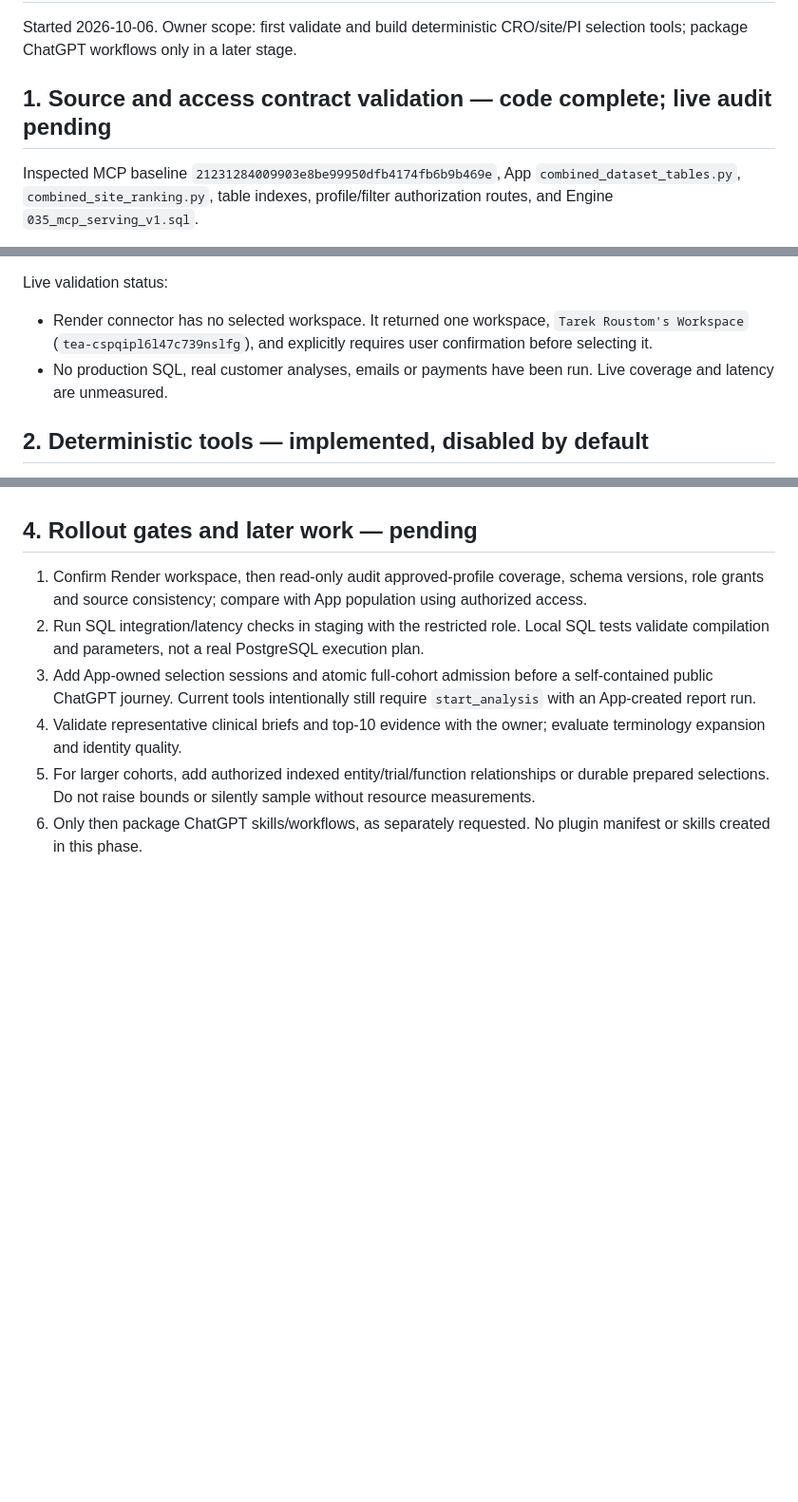
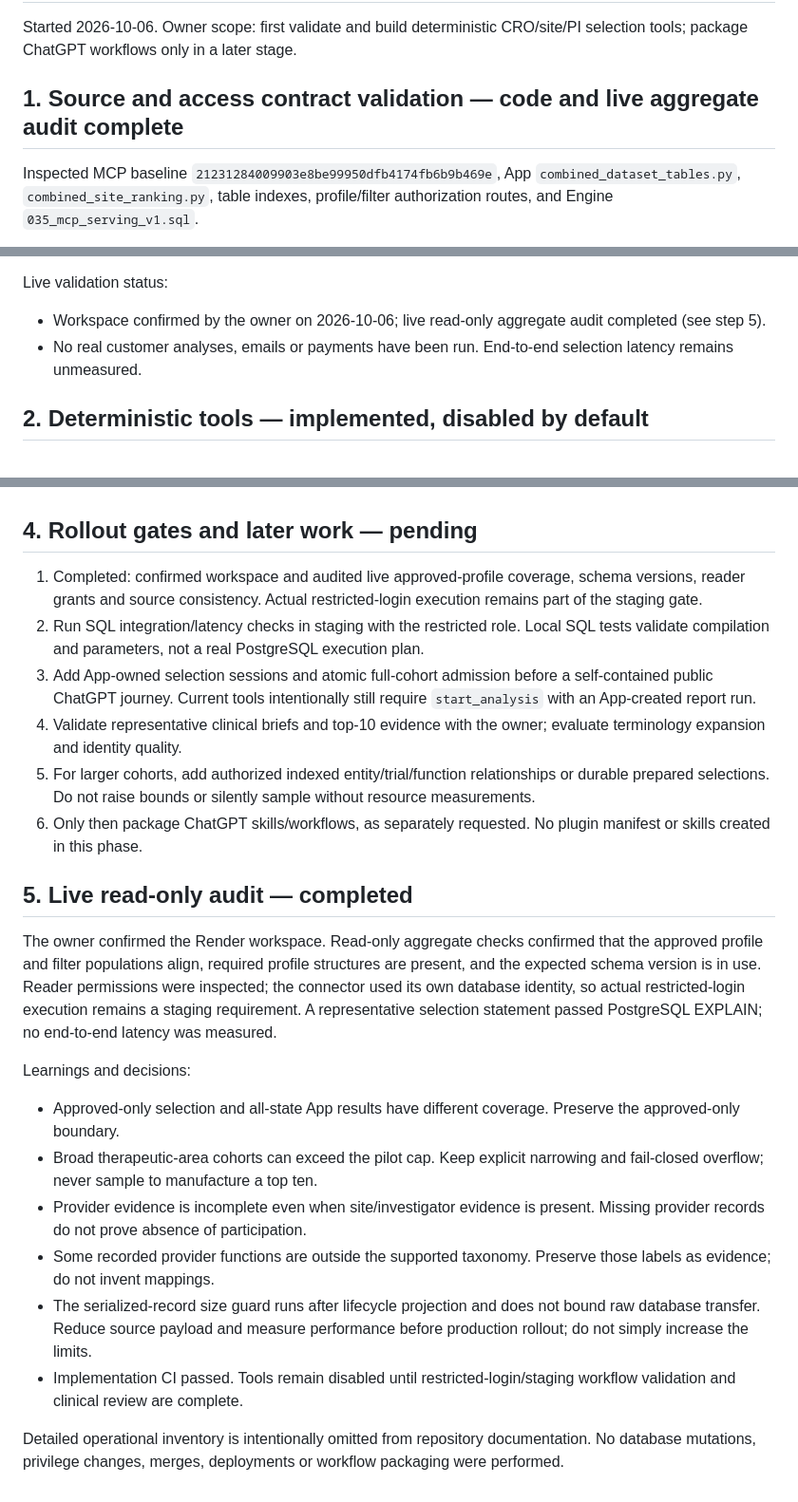
Before and after one commit to tarous89/intel_mcp, a Markdown page: docs/SELECTION_IMPLEMENTATION_LOG.md, 3 parts joined by grey strips. Shown at 95% size. Rendered like a GitHub page; blank space fills up the shorter version.

Commit message:
Record read-only selection validation and rollout decisions

```diff
--- a/docs/SELECTION_IMPLEMENTATION_LOG.md
+++ b/docs/SELECTION_IMPLEMENTATION_LOG.md
@@ -2,7 +2,7 @@
 
 Started 2026-10-06. Owner scope: first validate and build deterministic CRO/site/PI selection tools; package ChatGPT workflows only in a later stage.
 
-## 1. Source and access contract validation — code complete; live audit pending
+## 1. Source and access contract validation — code and live aggregate audit complete
 
 Inspected MCP baseline `21231284009903e8be99950dfb4174fb6b9b469e`, App `combined_dataset_tables.py`, `combined_site_ranking.py`, table indexes, profile/filter authorization routes, and Engine `035_mcp_serving_v1.sql`.
 
@@ -21,8 +21,8 @@ Decisions:
 - Core query reads memberships and profile content in one SQL statement, ensuring one MVCC snapshot.
 
 Live validation status:
-- Render connector has no selected workspace. It returned one workspace, `Tarek Roustom's Workspace` (`tea-cspqipl6l47c739nslfg`), and explicitly requires user confirmation before selecting it.
-- No production SQL, real customer analyses, emails or payments have been run. Live coverage and latency are unmeasured.
+- Workspace confirmed by the owner on 2026-10-06; live read-only aggregate audit completed (see step 5).
+- No real customer analyses, emails or payments have been run. End-to-end selection latency remains unmeasured.
 
 ## 2. Deterministic tools — implemented, disabled by default
 
@@ -71,9 +71,23 @@ Verification on 2026-10-06:
 
 ## 4. Rollout gates and later work — pending
 
-1. Confirm Render workspace, then read-only audit approved-profile coverage, schema versions, role grants and source consistency; compare with App population using authorized access.
+1. Completed: confirmed workspace and audited live approved-profile coverage, schema versions, reader grants and source consistency. Actual restricted-login execution remains part of the staging gate.
 2. Run SQL integration/latency checks in staging with the restricted role. Local SQL tests validate compilation and parameters, not a real PostgreSQL execution plan.
 3. Add App-owned selection sessions and atomic full-cohort admission before a self-contained public ChatGPT journey. Current tools intentionally still require `start_analysis` with an App-created report run.
 4. Validate representative clinical briefs and top-10 evidence with the owner; evaluate terminology expansion and identity quality.
 5. For larger cohorts, add authorized indexed entity/trial/function relationships or durable prepared selections. Do not raise bounds or silently sample without resource measurements.
 6. Only then package ChatGPT skills/workflows, as separately requested. No plugin manifest or skills created in this phase.
+
+## 5. Live read-only audit — completed
+
+The owner confirmed the Render workspace. Read-only aggregate checks confirmed that the approved profile and filter populations align, required profile structures are present, and the expected schema version is in use. Reader permissions were inspected; the connector used its own database identity, so actual restricted-login execution remains a staging requirement. A representative selection statement passed PostgreSQL EXPLAIN; no end-to-end latency was measured.
+
+Learnings and decisions:
+- Approved-only selection and all-state App results have different coverage. Preserve the approved-only boundary.
+- Broad therapeutic-area cohorts can exceed the pilot cap. Keep explicit narrowing and fail-closed overflow; never sample to manufacture a top ten.
+- Provider evidence is incomplete even when site/investigator evidence is present. Missing provider records do not prove absence of participation.
+- Some recorded provider functions are outside the supported taxonomy. Preserve those labels as evidence; do not invent mappings.
+- The serialized-record size guard runs after lifecycle projection and does not bound raw database transfer. Reduce source payload and measure performance before production rollout; do not simply increase the limits.
+- Implementation CI passed. Tools remain disabled until restricted-login/staging workflow validation and clinical review are complete.
+
+Detailed operational inventory is intentionally omitted from repository documentation. No database mutations, privilege changes, merges, deployments or workflow packaging were performed.
```
Also changed, not shown: docs/deterministic-selection.md (+4 -0 lines).
